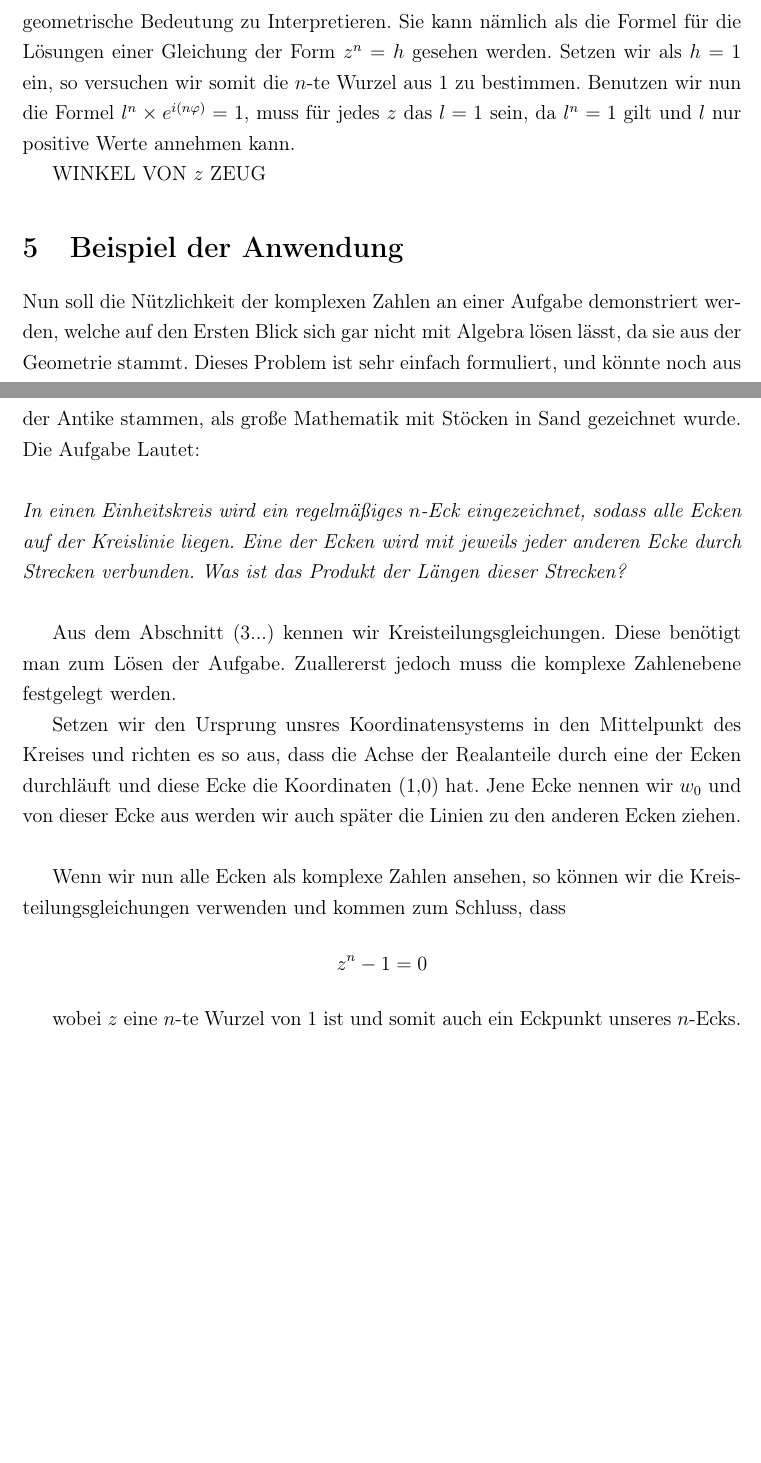
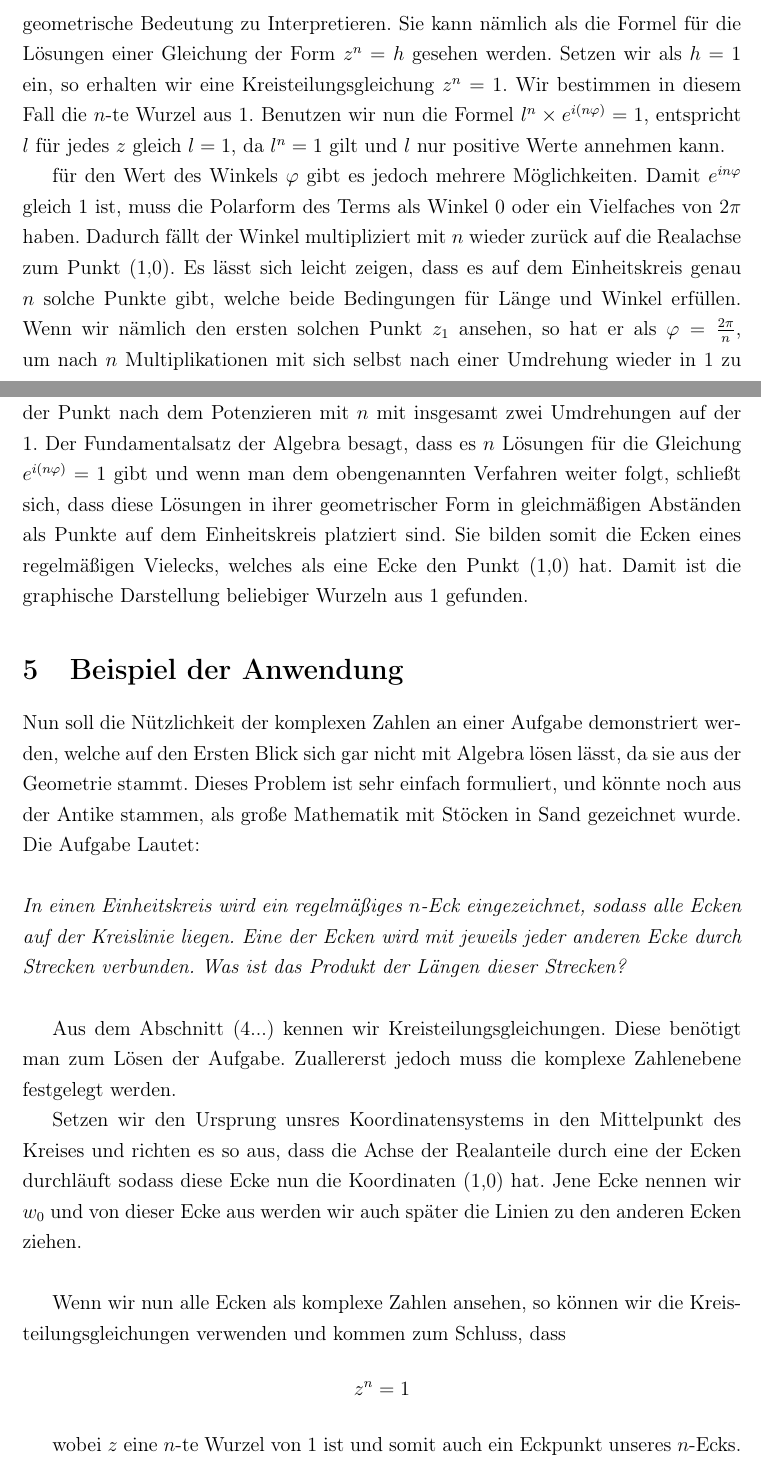
Before and after one commit to jcazacov/Seminararbeit_2020, a LaTeX document (Seminararbeit.tex): two parts of pages 8 and 9 of 12, joined at a grey line, cut so that both start at the same text, the shorter picture padded with empty space. Compiled offline with pdfLaTeX.

Commit message:
Weiterverbesserung

```diff
--- a/Seminararbeit.tex
+++ b/Seminararbeit.tex
@@ -57,6 +57,13 @@
 %\usepackage[superscript]{cite} % Verweise in obere Zeilen
 %\usepackage[nocompress]{cite} %
 \usepackage{csquotes} % Weiteres Werkzeug für Verweise
+
+
+\usepackage{pgfplots}	%GeoGebra
+\pgfplotsset{compat=1.15}
+\usepackage{mathrsfs}
+\usetikzlibrary{arrows}
+
 
 
 
@@ -249,24 +258,18 @@ Im Fall von Potenzieren von komplexen Zahlen gilt nach den Regeln der Multiplika
 
 Einen sehr anschaulichen Effekt hat diese Formel nun wenn wir versuchen ihre geometrische Bedeutung zu Interpretieren.
 Sie kann nämlich als die Formel für die Lösungen einer Gleichung der Form $z^n=h$ gesehen werden.
-Setzen wir als $h=1$ ein, so versuchen wir somit  die $n$-te Wurzel aus $1$ zu bestimmen.
-Benutzen wir nun die Formel $l^n \times e^{i(n\varphi)}=1$, muss für jedes $z$ das $l=1$ sein, da $l^n=1$ gilt und $l$ nur positive Werte annehmen kann.
+Setzen wir als $h=1$ ein, so erhalten wir eine Kreisteilungsgleichung $z^n=1$. Wir bestimmen in diesem Fall die $n$-te Wurzel aus $1$.
+Benutzen wir nun die Formel $l^n \times e^{i(n\varphi)}=1$, entspricht $l$ für jedes $z$ gleich $l=1$, da $l^n=1$ gilt und $l$ nur positive Werte annehmen kann.
 
-WINKEL VON $z$ ZEUG
-
-%Jede mögliche Lösung $z$ für diese Gleichung hat als $\varphi$ einen Winkel, der, wenn er mit $n$ multipliziert wird, ein Vielfaches von $2\pi$ ergibt.
-%Die Zahl $1$ hat in ihrer Darstellung als komplexe Zahl den Winkel $\alpha=0$ und somit muss $\varphi\times n$ auch nach beliebig vielen Umdrehungen wieder an der Realachse ankommen.
-%Das $\varphi_1$ der ersten Lösung der Gleichung sowie $2\times\varphi_1$, $3\times\varphi_1$, $4\times\varphi_1$, $\dots$ sind alles Winkel bei denen dies gilt.
-%Es gibt insgesamt $n$ verschiedene solche Winkel, eingeschlossen $\varphi=0$, da beginnend mit dem $n+1$sten der Winkel einem schon vorhandenen anderen $\varphi$ mit zusätzlichen vollen Umdrehungen entspricht.
-%Dadurch, dass die Winkel gleich $0, \varphi, 2\times \varphi, 3 \times \varphi, \dots$ sind, verteilen sie sich in gleichem Winkelabstand voneinander auf dem Einheitskreis und bilden die Ecken eines gleichmäßiges $n$-Ecks.
-
-
-
-
-
-
-
-
+für den Wert des Winkels $\varphi$ gibt es jedoch mehrere Möglichkeiten.
+Damit $e^{in\varphi}$ gleich $1$ ist, muss die Polarform des Terms als Winkel $0$ oder ein Vielfaches von $2\pi$ haben.
+Dadurch fällt der Winkel multipliziert mit $n$ wieder zurück auf die Realachse zum Punkt $(1,0)$.
+Es lässt sich leicht zeigen, dass es auf dem Einheitskreis genau $n$ solche Punkte gibt, welche beide Bedingungen für Länge und Winkel erfüllen.
+Wenn wir nämlich den ersten solchen Punkt $z_1$ ansehen, so hat er als $\varphi=\frac{2\pi}{n}$, um nach $n$ Multiplikationen mit sich selbst nach einer Umdrehung wieder in $1$ zu gelangen.
+Nehmen wir für den nächsten Punkt $z_2$ den doppelten Winkel, so landet der Punkt nach dem Potenzieren mit $n$ mit insgesamt zwei Umdrehungen auf der $1$.
+Der Fundamentalsatz der Algebra besagt, dass es $n$ Lösungen für die Gleichung $e^{i(n\varphi)}=1$ gibt und wenn man dem obengenannten Verfahren weiter folgt, schließt sich, dass diese Lösungen in ihrer geometrischer Form in gleichmäßigen Abständen als Punkte auf dem Einheitskreis platziert sind.
+Sie bilden somit die Ecken eines regelmäßigen Vielecks, welches als eine Ecke den Punkt $(1,0)$ hat.
+Damit ist die graphische Darstellung beliebiger Wurzeln aus $1$ gefunden.
 
 
 
@@ -281,14 +284,14 @@ Eine der Ecken wird mit jeweils jeder anderen Ecke durch Strecken verbunden.
 Was ist das Produkt der Längen dieser Strecken?
 }\\
 
-Aus dem Abschnitt (3...) kennen  wir Kreisteilungsgleichungen. Diese benötigt man zum Lösen der Aufgabe. Zuallererst jedoch muss die komplexe Zahlenebene festgelegt werden.
+Aus dem Abschnitt (4...) kennen wir Kreisteilungsgleichungen. Diese benötigt man zum Lösen der Aufgabe. Zuallererst jedoch muss die komplexe Zahlenebene festgelegt werden.
 
-Setzen wir den Ursprung unsres Koordinatensystems in den Mittelpunkt des Kreises und richten es so aus, dass die Achse der Realanteile durch eine der Ecken durchläuft und diese Ecke die Koordinaten $(1,0)$ hat.
+Setzen wir den Ursprung unsres Koordinatensystems in den Mittelpunkt des Kreises und richten es so aus, dass die Achse der Realanteile durch eine der Ecken durchläuft sodass diese Ecke nun die Koordinaten $(1,0)$ hat.
 Jene Ecke nennen wir $w_0$ und von dieser Ecke aus werden wir auch später die Linien zu den anderen Ecken ziehen.\\
 
 Wenn wir nun alle Ecken als komplexe Zahlen ansehen, so können wir die Kreisteilungsgleichungen verwenden und kommen zum Schluss, dass
 \begin{equation}
-	z^n-1=0
+	z^n=1
 \end{equation}
 
 wobei $z$ eine $n$-te Wurzel von $1$ ist und somit auch ein Eckpunkt unseres $n$-Ecks.
@@ -305,2 +309 @@ Jeder Faktor dieses Produkts ist der Betrag der jeweiligen Klammer, was bedeutet
 Das gesamte Produkt ist dann gleich
-\[X=|(1-w_1)|\times|(1-w_2)|\times\dots|(1-w_{n-1})|\]
```
Also changed, not shown: Seminararbeit.tex (28 more changed lines).
